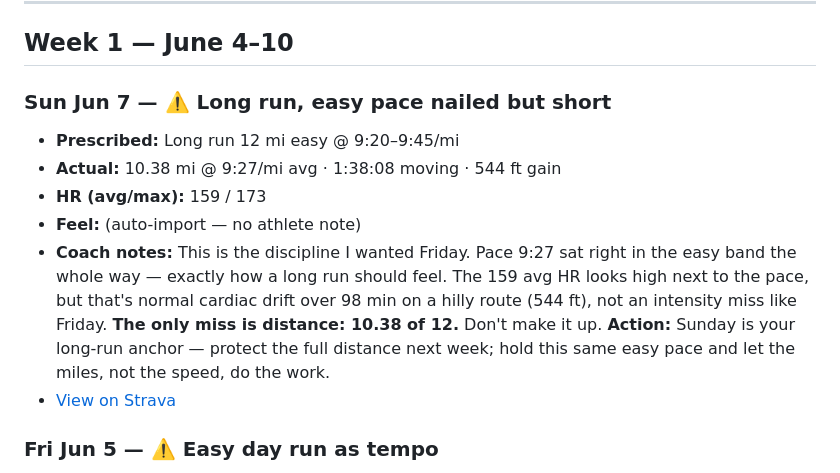
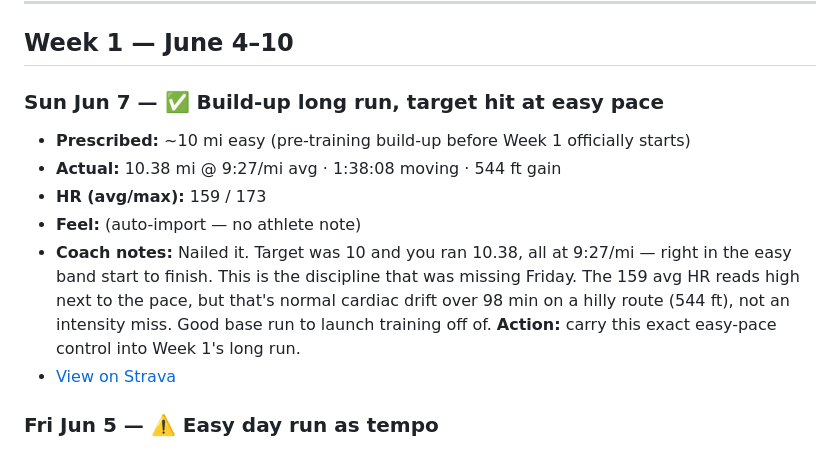
Before and after one commit to Jrichcrick/nyc-marathon-2026, a Markdown page: training-log.md, the part around the change. Rendered like a GitHub page.

Commit message:
Correct Jun 7 verdict: 10mi build-up target hit (was wrongly flagged short vs plan)
Co-Authored-By: Claude Opus 4.8 <noreply@anthropic.com>

```diff
--- a/training-log.md
+++ b/training-log.md
@@ -9,13 +9,13 @@ Coach reviews each against `marathon-training-nyc-2026.html` and flags pace/effo
 
 ## Week 1 — June 4–10
 
-### Sun Jun 7 — ⚠️ Long run, easy pace nailed but short
+### Sun Jun 7 — ✅ Build-up long run, target hit at easy pace
 <!-- strava_id: 18828714274 -->
-- **Prescribed:** Long run 12 mi easy @ 9:20–9:45/mi
+- **Prescribed:** ~10 mi easy (pre-training build-up before Week 1 officially starts)
 - **Actual:** 10.38 mi @ 9:27/mi avg · 1:38:08 moving · 544 ft gain
 - **HR (avg/max):** 159 / 173
 - **Feel:** (auto-import — no athlete note)
-- **Coach notes:** This is the discipline I wanted Friday. Pace 9:27 sat right in the easy band the whole way — exactly how a long run should feel. The 159 avg HR looks high next to the pace, but that's normal cardiac drift over 98 min on a hilly route (544 ft), not an intensity miss like Friday. **The only miss is distance: 10.38 of 12.** Don't make it up. **Action:** Sunday is your long-run anchor — protect the full distance next week; hold this same easy pace and let the miles, not the speed, do the work.
+- **Coach notes:** Nailed it. Target was 10 and you ran 10.38, all at 9:27/mi — right in the easy band start to finish. This is the discipline that was missing Friday. The 159 avg HR reads high next to the pace, but that's normal cardiac drift over 98 min on a hilly route (544 ft), not an intensity miss. Good base run to launch training off of. **Action:** carry this exact easy-pace control into Week 1's long run.
 - [View on Strava](https://www.strava.com/activities/18828714274)
 
 ### Fri Jun 5 — ⚠️ Easy day run as tempo
```
